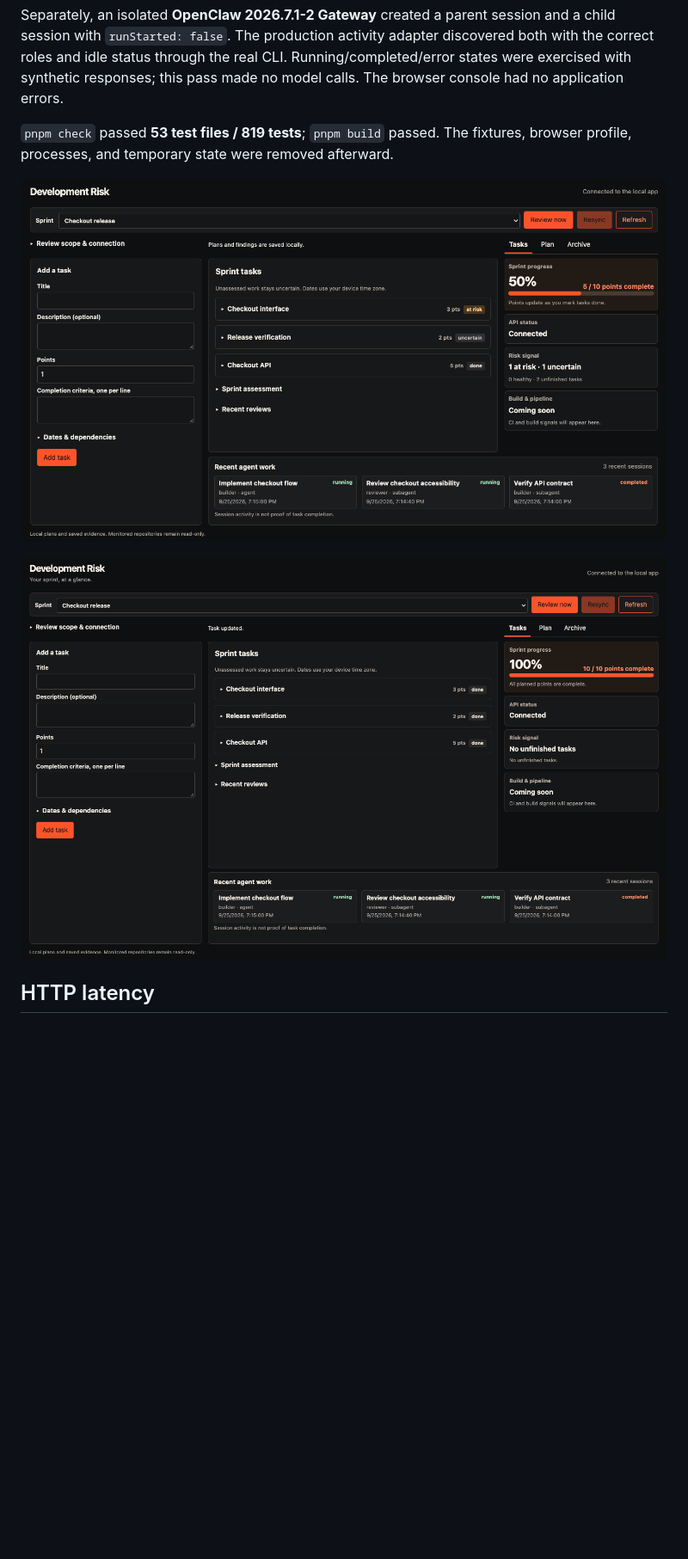
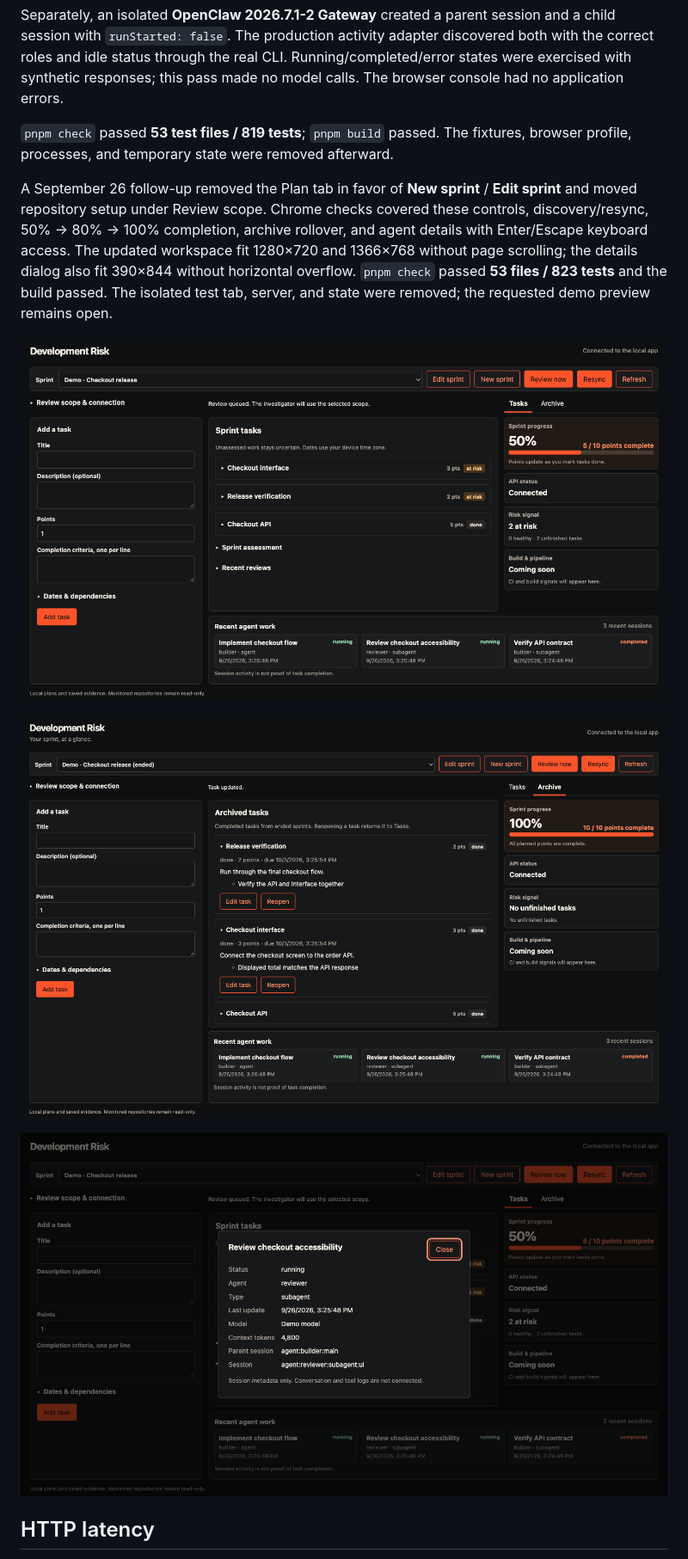
Before and after one commit to patrickdxiao/AI-risk-manager, a Markdown page: docs/verification.md, the part around the change. Shown at 86% size. Rendered like a GitHub page; pictures changed too: docs/images/dashboard-agent-detail.png (added), docs/images/dashboard-v2-complete.png, docs/images/dashboard-v2.png; blank space fills up the shorter version.

Commit message:
docs: show streamlined sprint and agent details

```diff
--- a/docs/verification.md
+++ b/docs/verification.md
@@ -20,9 +20,18 @@ responses; this pass made no model calls. The browser console had no application
 `pnpm check` passed **53 test files / 819 tests**; `pnpm build` passed.
 The fixtures, browser profile, processes, and temporary state were removed afterward.
 
+A September 26 follow-up removed the Plan tab in favor of **New sprint** / **Edit sprint**
+and moved repository setup under Review scope. Chrome checks covered these controls, discovery/resync,
+50% → 80% → 100% completion, archive rollover, and agent details with Enter/Escape keyboard access.
+The updated workspace fit 1280×720 and 1366×768 without page scrolling; the details dialog also fit
+390×844 without horizontal overflow. `pnpm check` passed **53 files / 823 tests** and the build passed.
+The isolated test tab, server, and state were removed; the requested demo preview remains open.
+
 ![Dashboard at 1366×768 with synthetic tasks and user agent sessions](images/dashboard-v2.png)
 
-![Explicit task completion updates the dashboard to 100%](images/dashboard-v2-complete.png)
+![Completed points remain at 100% after tasks move into Archive](images/dashboard-v2-complete.png)
+
+![Clickable session details with synthetic OpenClaw metadata](images/dashboard-agent-detail.png)
 
 ## HTTP latency
 
```
Also changed, not shown: docs/design.md (+2 -0 lines), docs/local-use.md (+2 -2 lines).
